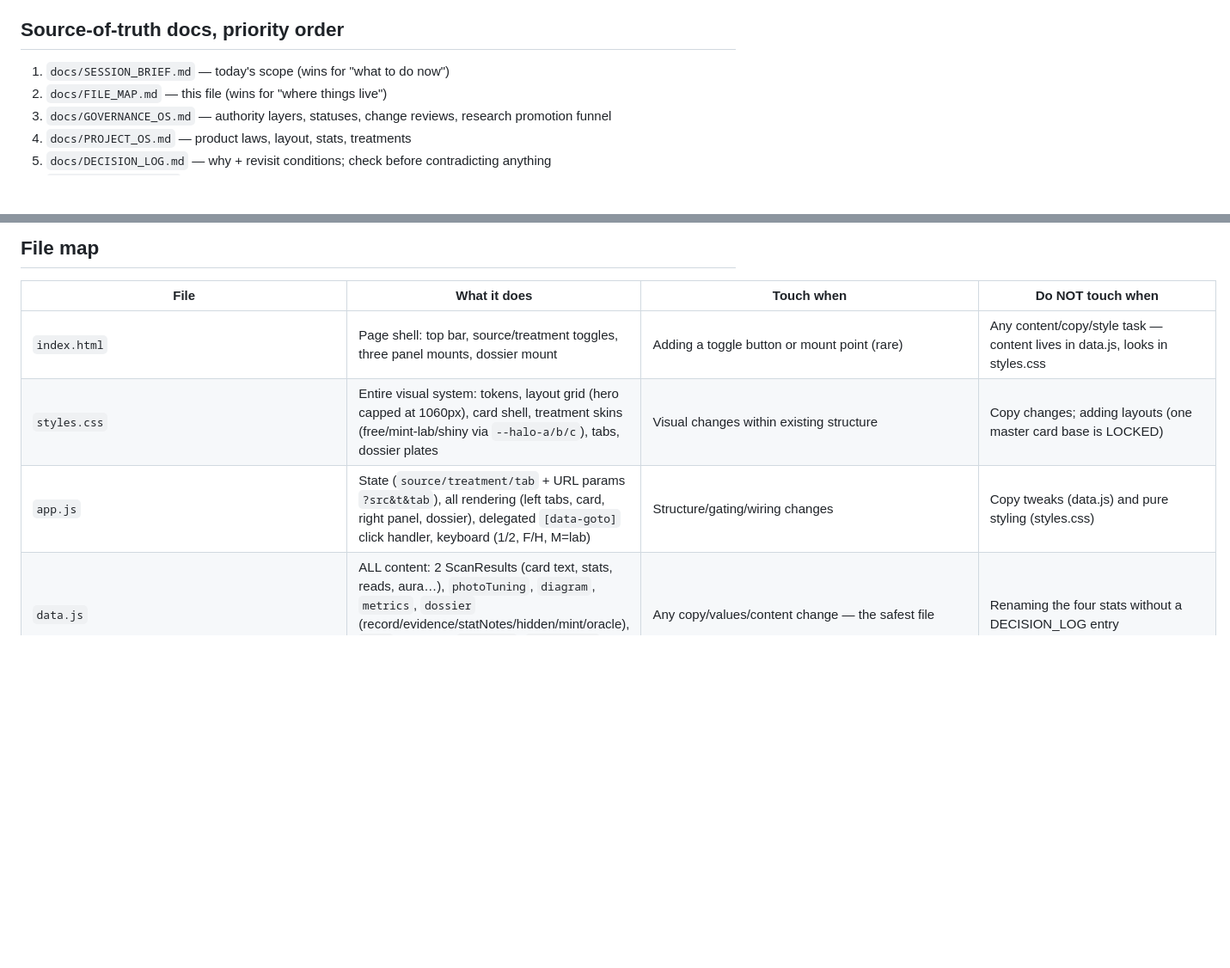
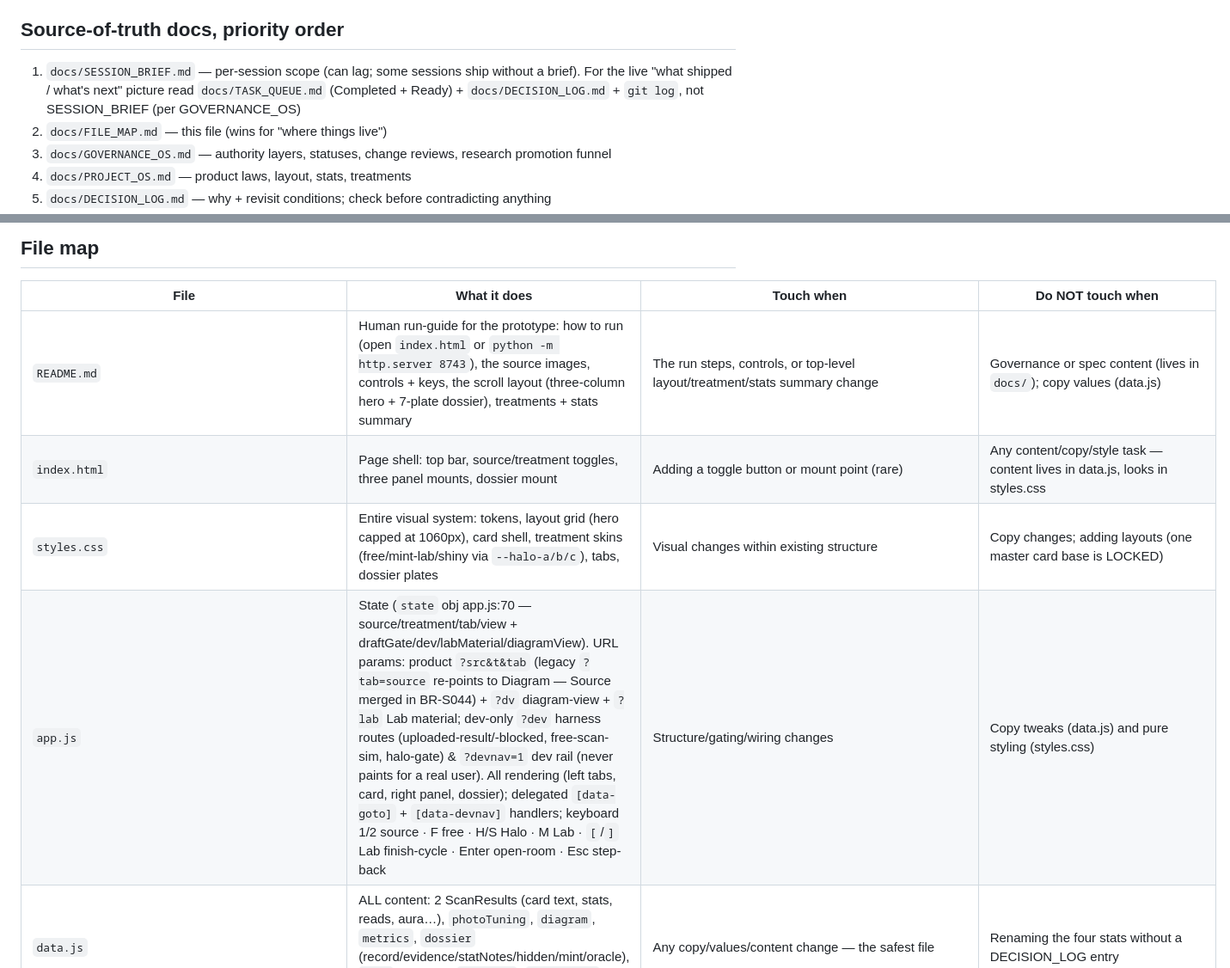
Before and after one commit to Nilsjouna999/blue-room-scan-room, a Markdown page: docs/FILE_MAP.md, 2 parts joined by grey strips. Shown at 86% size. Rendered like a GitHub page; blank space fills up the shorter version.

Commit message:
docs(file-map): fix drift — README row, date, source-of-truth order, app.js description
- add README.md row; bump last-verified date to 2026-06-16.

- align source-of-truth with GOVERNANCE_OS (SESSION_BRIEF lags; trust TASK_QUEUE + DECISION_LOG + git).

- refresh app.js row (dev params ?dv/?lab/?dev/?devnav, [/] keys, merged Diagram tab) against real code.

Co-Authored-By: Claude Opus 4.8 (1M context) <noreply@anthropic.com>

```diff
--- a/docs/FILE_MAP.md
+++ b/docs/FILE_MAP.md
@@ -18,7 +18,10 @@ Read this before opening anything else. Last verified: 2026-06-14.
 
 ## Source-of-truth docs, priority order
 
-1. `docs/SESSION_BRIEF.md` — today's scope (wins for "what to do now")
+1. `docs/SESSION_BRIEF.md` — per-session scope (can lag; some sessions
+   ship without a brief). For the live "what shipped / what's next"
+   picture read `docs/TASK_QUEUE.md` (Completed + Ready) +
+   `docs/DECISION_LOG.md` + `git log`, not SESSION_BRIEF (per GOVERNANCE_OS)
 2. `docs/FILE_MAP.md` — this file (wins for "where things live")
 3. `docs/GOVERNANCE_OS.md` — authority layers, statuses, change reviews,
    research promotion funnel
@@ -41,9 +44,10 @@ implementation (GOVERNANCE_OS funnel).
 
 | File | What it does | Touch when | Do NOT touch when |
 | --- | --- | --- | --- |
+| `README.md` | Human run-guide for the prototype: how to run (open `index.html` or `python -m http.server 8743`), the source images, controls + keys, the scroll layout (three-column hero + 7-plate dossier), treatments + stats summary | The run steps, controls, or top-level layout/treatment/stats summary change | Governance or spec content (lives in `docs/`); copy values (data.js) |
 | `index.html` | Page shell: top bar, source/treatment toggles, three panel mounts, dossier mount | Adding a toggle button or mount point (rare) | Any content/copy/style task — content lives in data.js, looks in styles.css |
 | `styles.css` | Entire visual system: tokens, layout grid (hero capped at 1060px), card shell, treatment skins (free/mint-lab/shiny via `--halo-a/b/c`), tabs, dossier plates | Visual changes within existing structure | Copy changes; adding layouts (one master card base is LOCKED) |
-| `app.js` | State (`source/treatment/tab` + URL params `?src&t&tab`), all rendering (left tabs, card, right panel, dossier), delegated `[data-goto]` click handler, keyboard (1/2, F/H, M=lab) | Structure/gating/wiring changes | Copy tweaks (data.js) and pure styling (styles.css) |
+| `app.js` | State (`state` obj app.js:70 — source/treatment/tab/view + draftGate/dev/labMaterial/diagramView). URL params: product `?src&t&tab` (legacy `?tab=source` re-points to Diagram — Source merged in BR-S044) + `?dv` diagram-view + `?lab` Lab material; dev-only `?dev` harness routes (uploaded-result/-blocked, free-scan-sim, halo-gate) & `?devnav=1` dev rail (never paints for a real user). All rendering (left tabs, card, right panel, dossier); delegated `[data-goto]` + `[data-devnav]` handlers; keyboard 1/2 source · F free · H/S Halo · M Lab · `[`/`]` Lab finish-cycle · Enter open-room · Esc step-back | Structure/gating/wiring changes | Copy tweaks (data.js) and pure styling (styles.css) |
 | `data.js` | ALL content: 2 ScanResults (card text, stats, reads, aura…), `photoTuning`, `diagram`, `metrics`, `dossier` (record/evidence/statNotes/hidden/mint/oracle), `halo` materials, `FORMULAS`, `TREATMENTS` labels | Any copy/values/content change — the safest file | Renaming the four stats without a DECISION_LOG entry |
 | `scan-contract.js` | Pure non-AI **safety valve** (`window.BlueRoomScanContract`): `validateUploadedScanResult` + `createBlockedScanState` + `DEV_FIXTURES`, per `docs/SCAN_ENGINE_CONTRACT.md`. Loaded before app.js; NOT wired to normal flow | Validating a future uploaded-photo result; tightening the contract guard | Generating analysis; making the local draft produce stats; calling AI |
 | `assets/source-01.jpg` | SRC-01 Driver photo (landscape) | Never edited; replaced only by user decision | — |
```
Also changed, not shown: other parts of docs/FILE_MAP.md (+1 -1 lines).
